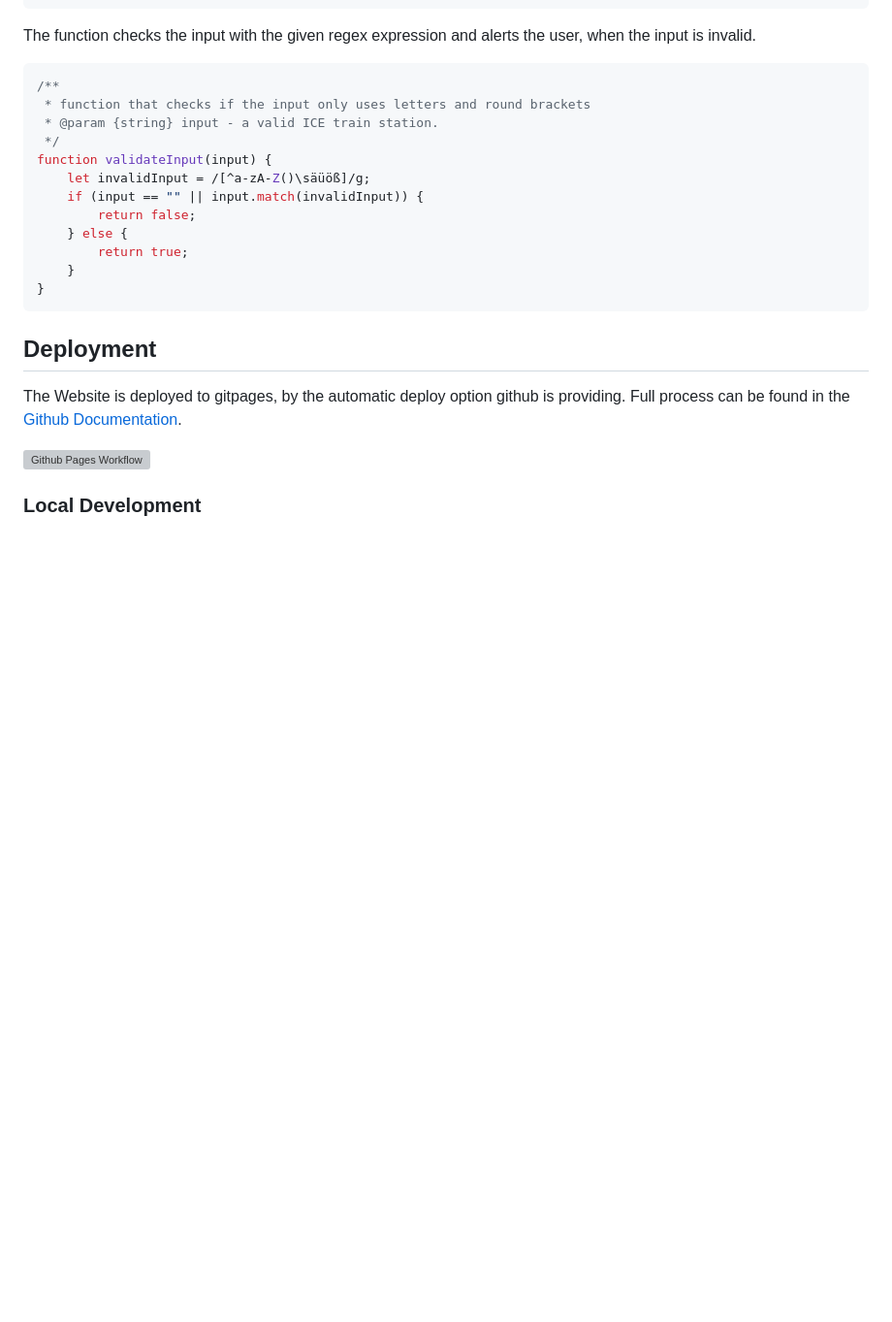
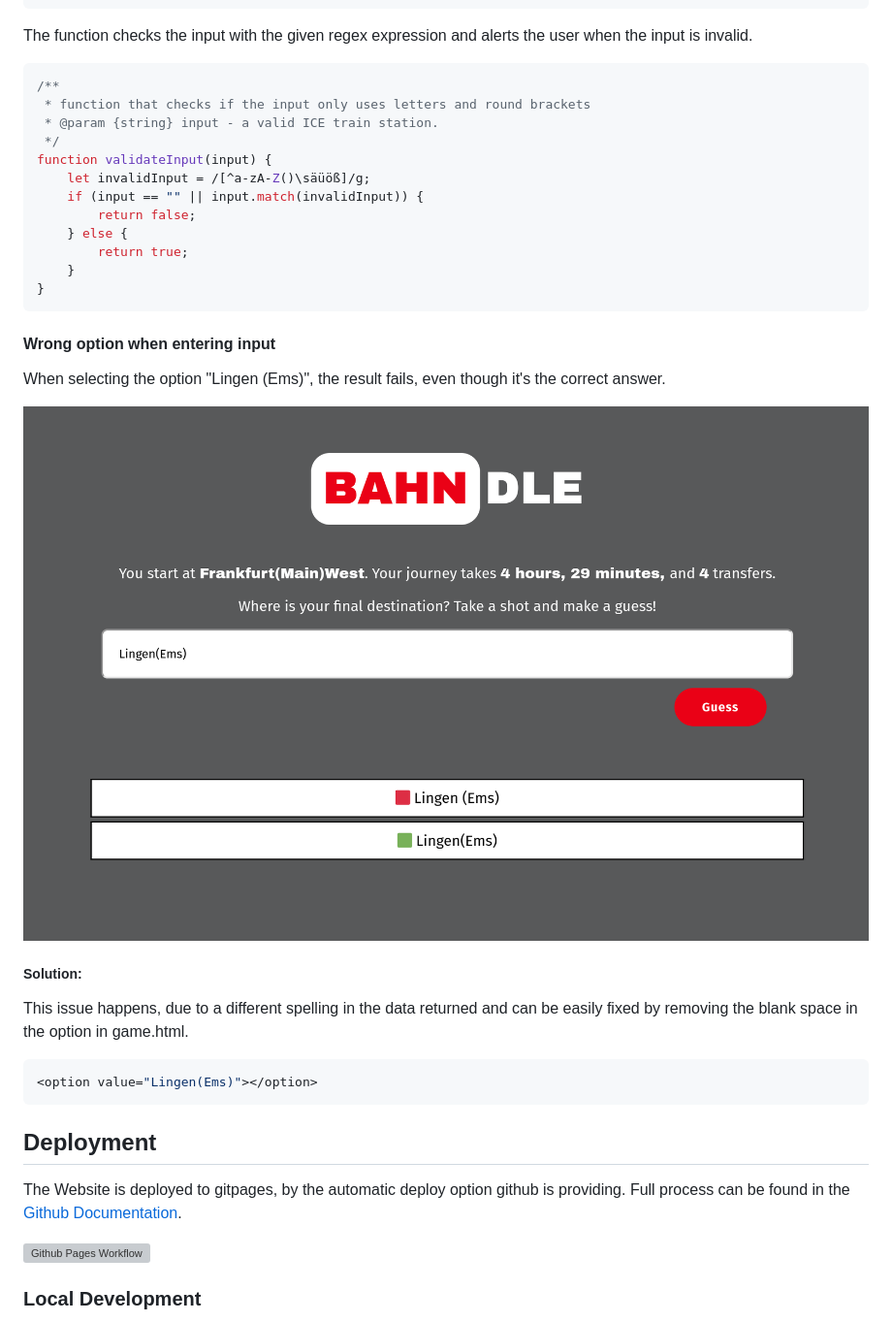
Before and after one commit to DasUnicorn/bahndle, a Markdown page: README.md, the part around the change. Shown: that part at 97% size. Rendered like a GitHub page; pictures changed too: assets/img/readme/bug2-option.png (added); blank space fills up the shorter version; grey boxes are pictures that could not be loaded.

Commit message:
add second fixed bug to readme

````diff
--- a/README.md
+++ b/README.md
@@ -269,7 +269,7 @@ function makeGuess(input) {
 }
 ```
 
-The function checks the input with the given regex expression and alerts the user, when the input is invalid.
+The function checks the input with the given regex expression and alerts the user when the input is invalid.
 
 ```js
 /**
@@ -286,8 +286,17 @@ function validateInput(input) {
 }
 ```
 
+#### Wrong option when entering input
+When selecting the option "Lingen (Ems)", the result fails, even though it's the correct answer.
 
+![Option failed](/assets/img/readme/bug2-option.png)
 
+##### Solution:
+This issue happens, due to a different spelling in the data returned and can be easily fixed by removing the blank space in the option in game.html.
+
+```css
+<option value="Lingen(Ems)"></option>
+```
 
 ## Deployment
 
````
